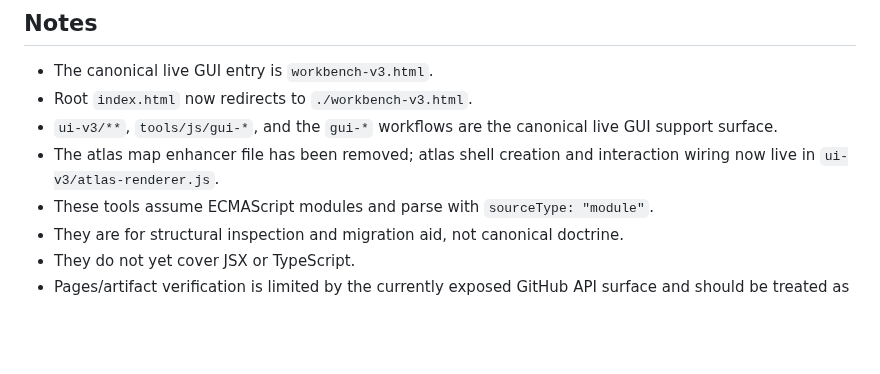
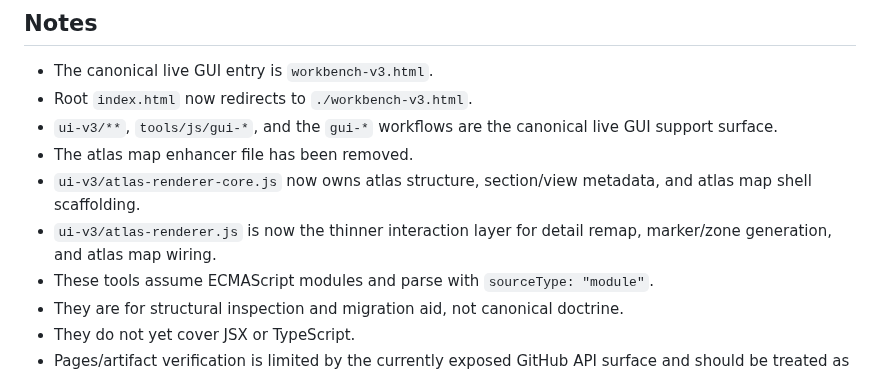
Before and after one commit to CMDR-Kegaira-Ohaya/gfe-engine-exp, a Markdown page: tools/js/README.md, the part around the change. GitHub-like rendering; blank space fills up the shorter version.

Commit message:
docs: record stable atlas renderer boundary for Workbench v3

```diff
--- a/tools/js/README.md
+++ b/tools/js/README.md
@@ -79,7 +79,9 @@ npm run gui:validate-chain -- --base-ref HEAD~1 --head-ref HEAD --copy-scan
 - The canonical live GUI entry is `workbench-v3.html`.
 - Root `index.html` now redirects to `./workbench-v3.html`.
 - `ui-v3/**`, `tools/js/gui-*`, and the `gui-*` workflows are the canonical live GUI support surface.
-- The atlas map enhancer file has been removed; atlas shell creation and interaction wiring now live in `ui-v3/atlas-renderer.js`.
+- The atlas map enhancer file has been removed.
+- `ui-v3/atlas-renderer-core.js` now owns atlas structure, section/view metadata, and atlas map shell scaffolding.
+- `ui-v3/atlas-renderer.js` is now the thinner interaction layer for detail remap, marker/zone generation, and atlas map wiring.
 - These tools assume ECMAScript modules and parse with `sourceType: "module"`.
 - They are for structural inspection and migration aid, not canonical doctrine.
 - They do not yet cover JSX or TypeScript.
```
Also changed, not shown: main/INSTRUCTIONS_INDEX.md (+2 -0 lines).
